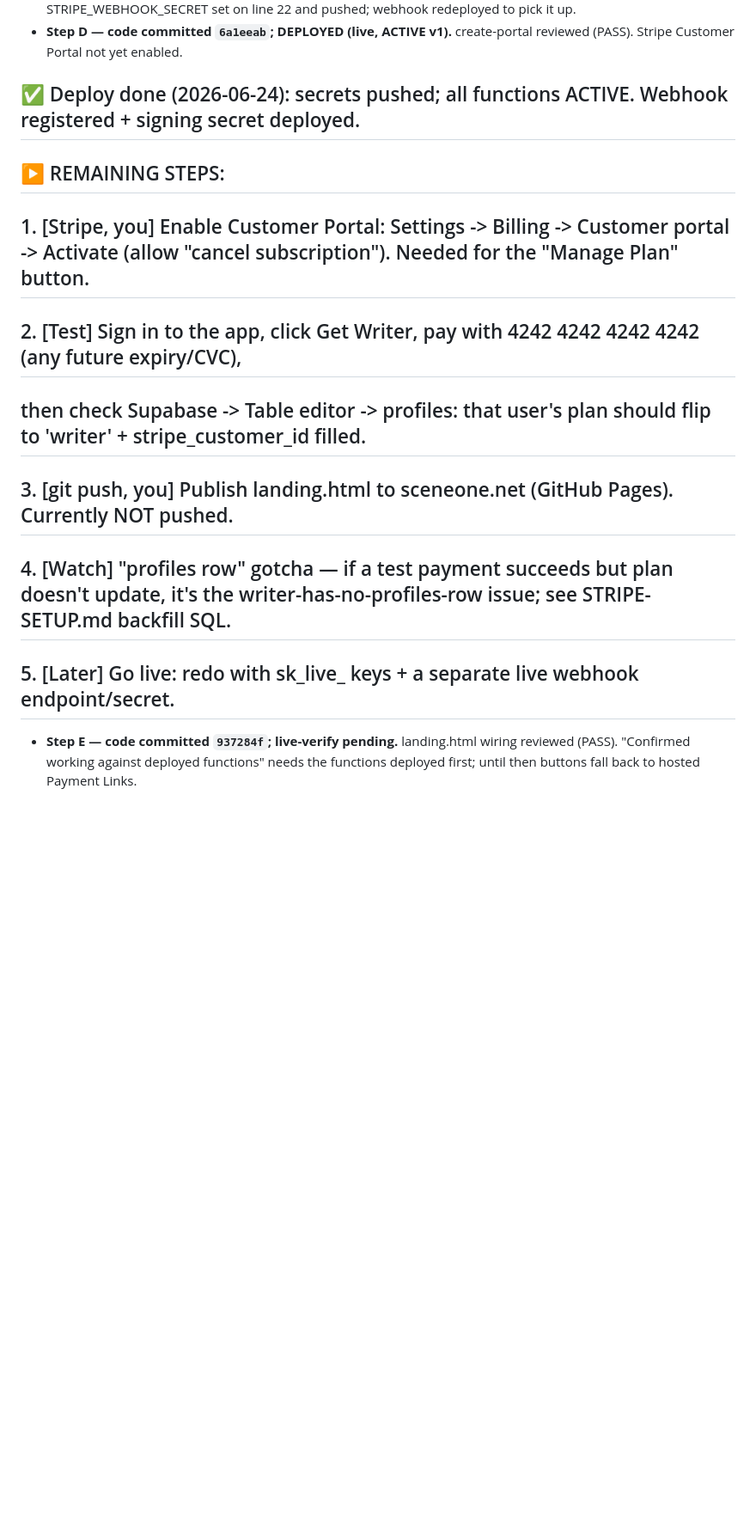
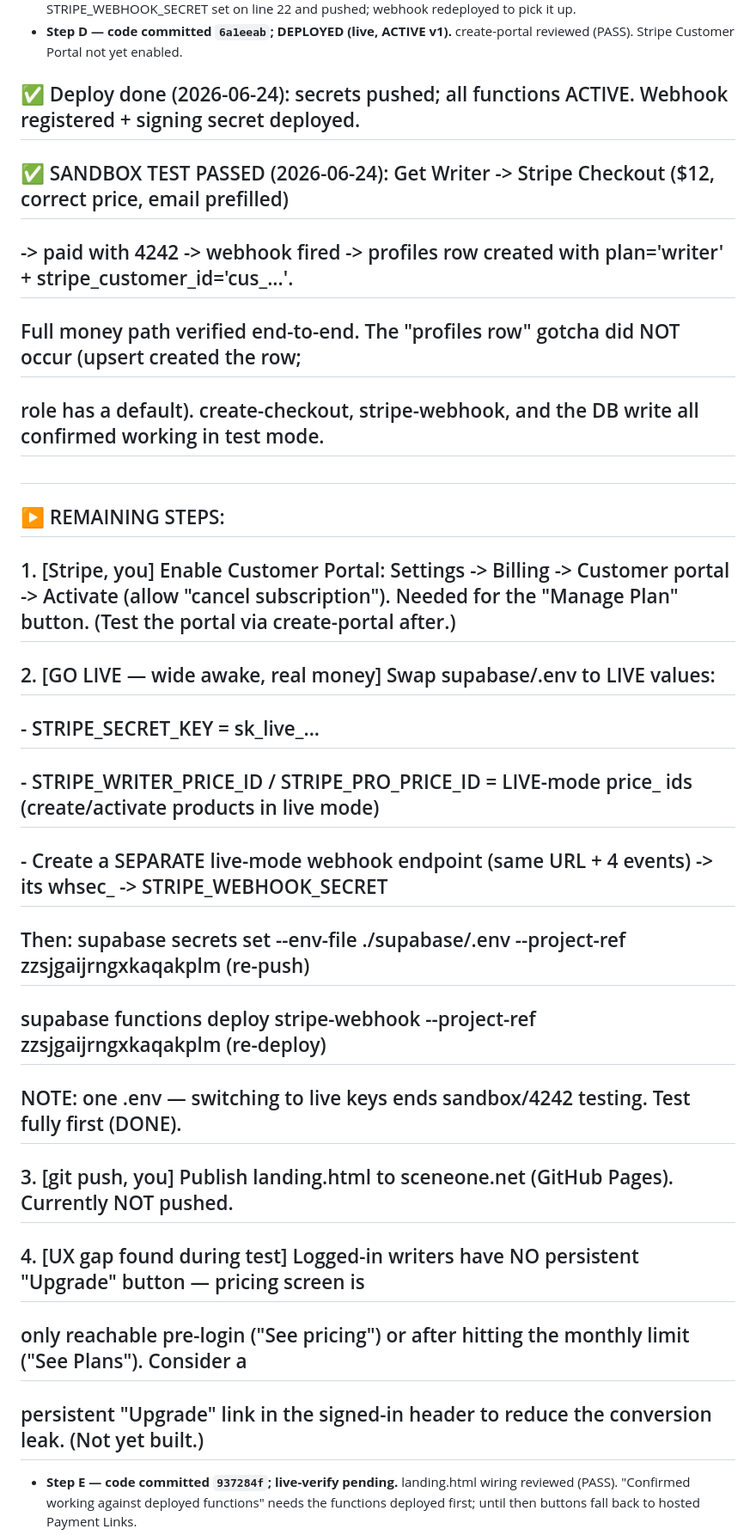
Before and after one commit to Grayson039/SceneOne, a Markdown page: DEPLOY-PROGRESS.md, the part around the change. Shown at 86% size. Drawn GitHub-style; blank space fills up the shorter version.

Commit message:
Sandbox payment flow verified end-to-end (test PASSED)
Get Writer -> Stripe Checkout ($12, correct price, email prefilled) ->
paid with 4242 -> webhook fired -> profiles row created with plan='writer'
and stripe_customer_id set. Full money path confirmed in test mode; the
profiles-row gotcha did not occur. Remaining: enable Customer Portal,
go live with sk_live_ keys + live webhook, push frontend.

Co-Authored-By: Claude Opus 4.8 <noreply@anthropic.com>

```diff
--- a/DEPLOY-PROGRESS.md
+++ b/DEPLOY-PROGRESS.md
@@ -13,13 +13,24 @@ made by the assistant.
 - **Step D — code committed `6a1eeab`; DEPLOYED (live, ACTIVE v1).** create-portal reviewed (PASS). Stripe Customer Portal not yet enabled.
 
 ## ✅ Deploy done (2026-06-24): secrets pushed; all functions ACTIVE. Webhook registered + signing secret deployed.
+## ✅ SANDBOX TEST PASSED (2026-06-24): Get Writer -> Stripe Checkout ($12, correct price, email prefilled)
+##    -> paid with 4242 -> webhook fired -> profiles row created with plan='writer' + stripe_customer_id='cus_...'.
+##    Full money path verified end-to-end. The "profiles row" gotcha did NOT occur (upsert created the row;
+##    role has a default). create-checkout, stripe-webhook, and the DB write all confirmed working in test mode.
+##
 ## ▶️ REMAINING STEPS:
-##   1. [Stripe, you] Enable Customer Portal: Settings -> Billing -> Customer portal -> Activate (allow "cancel subscription"). Needed for the "Manage Plan" button.
-##   2. [Test] Sign in to the app, click Get Writer, pay with 4242 4242 4242 4242 (any future expiry/CVC),
-##      then check Supabase -> Table editor -> profiles: that user's plan should flip to 'writer' + stripe_customer_id filled.
+##   1. [Stripe, you] Enable Customer Portal: Settings -> Billing -> Customer portal -> Activate (allow "cancel subscription"). Needed for the "Manage Plan" button. (Test the portal via create-portal after.)
+##   2. [GO LIVE — wide awake, real money] Swap supabase/.env to LIVE values:
+##        - STRIPE_SECRET_KEY = sk_live_...
+##        - STRIPE_WRITER_PRICE_ID / STRIPE_PRO_PRICE_ID = LIVE-mode price_ ids (create/activate products in live mode)
+##        - Create a SEPARATE live-mode webhook endpoint (same URL + 4 events) -> its whsec_ -> STRIPE_WEBHOOK_SECRET
+##      Then: supabase secrets set --env-file ./supabase/.env --project-ref zzsjgaijrngxkaqakplm  (re-push)
+##            supabase functions deploy stripe-webhook --project-ref zzsjgaijrngxkaqakplm          (re-deploy)
+##      NOTE: one .env — switching to live keys ends sandbox/4242 testing. Test fully first (DONE).
 ##   3. [git push, you] Publish landing.html to sceneone.net (GitHub Pages). Currently NOT pushed.
-##   4. [Watch] "profiles row" gotcha — if a test payment succeeds but plan doesn't update, it's the writer-has-no-profiles-row issue; see STRIPE-SETUP.md backfill SQL.
-##   5. [Later] Go live: redo with sk_live_ keys + a separate live webhook endpoint/secret.
+##   4. [UX gap found during test] Logged-in writers have NO persistent "Upgrade" button — pricing screen is
+##      only reachable pre-login ("See pricing") or after hitting the monthly limit ("See Plans"). Consider a
+##      persistent "Upgrade" link in the signed-in header to reduce the conversion leak. (Not yet built.)
 - **Step E — code committed `937284f`; live-verify pending.** landing.html wiring reviewed (PASS). "Confirmed working against deployed functions" needs the functions deployed first; until then buttons fall back to hosted Payment Links.
 - **Step F — DONE.** `SCENEONE-HOW-THIS-WORKS.md` plain-English explainer written and committed.
 
```
